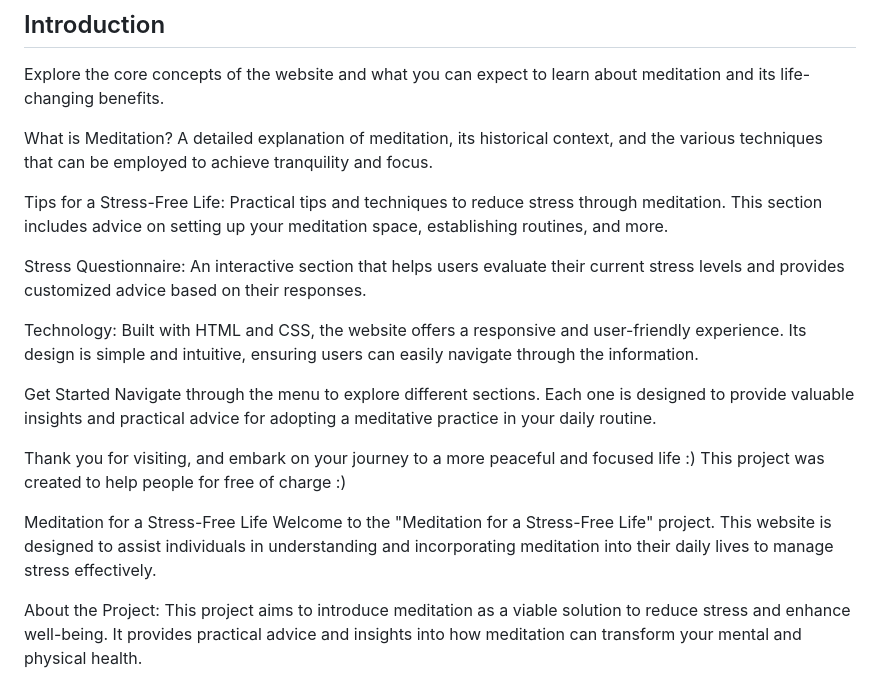
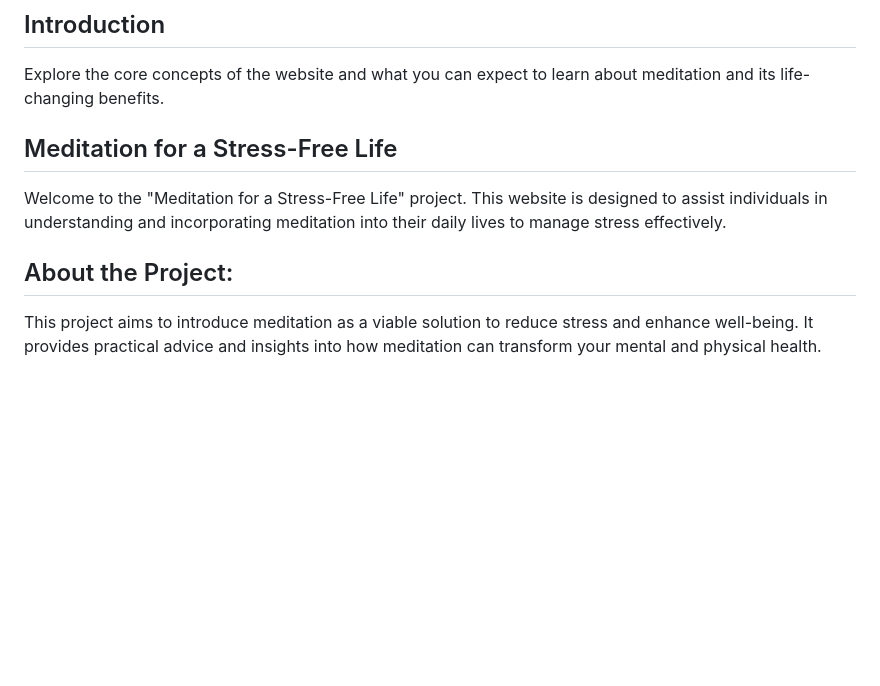
Before and after one commit to bobes81/Meditation-for-life-stress-free, a Markdown page: README.md, the part around the change. Rendered like a GitHub page; blank space fills up the shorter version.

Commit message:
Update Introduction, Meditation for a Stress-Free Life, and About the Project sections in README.md

```diff
--- a/README.md
+++ b/README.md
@@ -6,31 +6,10 @@
 ## Introduction
 Explore the core concepts of the website and what you can expect to learn about meditation and its life-changing benefits.
 
-What is Meditation?
-A detailed explanation of meditation, its historical context, and the various techniques that can be employed to achieve tranquility and focus.
-
-Tips for a Stress-Free Life:
-Practical tips and techniques to reduce stress through meditation. This section includes advice on setting up your meditation space, establishing routines, and more.
-
-Stress Questionnaire:
-An interactive section that helps users evaluate their current stress levels and provides customized advice based on their responses.
-
-Technology:
-Built with HTML and CSS, the website offers a responsive and user-friendly experience. Its design is simple and intuitive, ensuring users can easily navigate through the information.
-
-Get Started
-Navigate through the menu to explore different sections. Each one is designed to provide valuable insights and practical advice for adopting a meditative practice in your daily routine.
-
-Thank you for visiting, and embark on your journey to a more peaceful and focused life :) This project was created to help people for free of charge :)
-
-
-
-
-
-Meditation for a Stress-Free Life
+## Meditation for a Stress-Free Life
 Welcome to the "Meditation for a Stress-Free Life" project. This website is designed to assist individuals in understanding and incorporating meditation into their daily lives to manage stress effectively.
 
-About the Project:
+## About the Project:
 This project aims to introduce meditation as a viable solution to reduce stress and enhance well-being. It provides practical advice and insights into how meditation can transform your mental and physical health.
 
 ![Navigation Bar](docs/readme_images/nav-bar.jpg)
```
